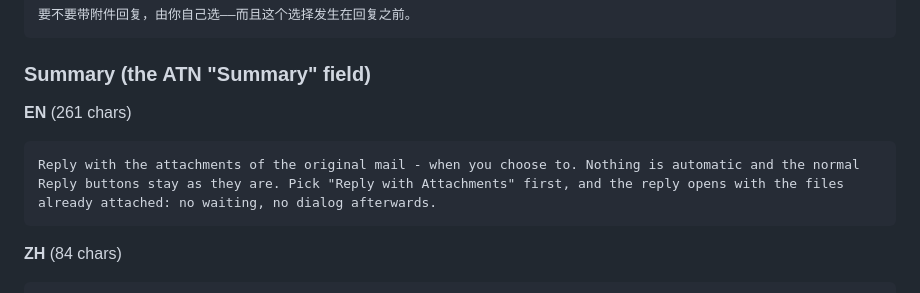
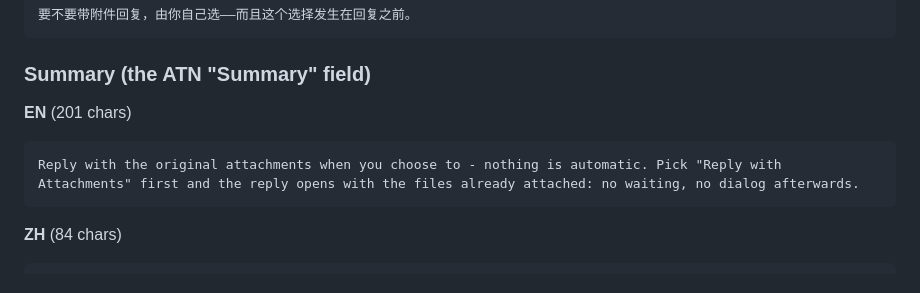
Before and after one commit to garywangzhp-oss/Attach-and-reply, a Markdown page: docs/listing.md, the part around the change. Rendered like a GitHub page.

Commit message:
listing: trim the English summary to 201 characters

```diff
--- a/docs/listing.md
+++ b/docs/listing.md
@@ -23,9 +23,9 @@ that choice happens before the reply exists* - which is also why nothing stalls.
 
 ### Summary (the ATN "Summary" field)
 
-**EN** (261 chars)
+**EN** (201 chars)
 
-    Reply with the attachments of the original mail - when you choose to. Nothing is automatic and the normal Reply buttons stay as they are. Pick "Reply with Attachments" first, and the reply opens with the files already attached: no waiting, no dialog afterwards.
+    Reply with the original attachments when you choose to - nothing is automatic. Pick "Reply with Attachments" first and the reply opens with the files already attached: no waiting, no dialog afterwards.
 
 **ZH** (84 chars)
 
```
